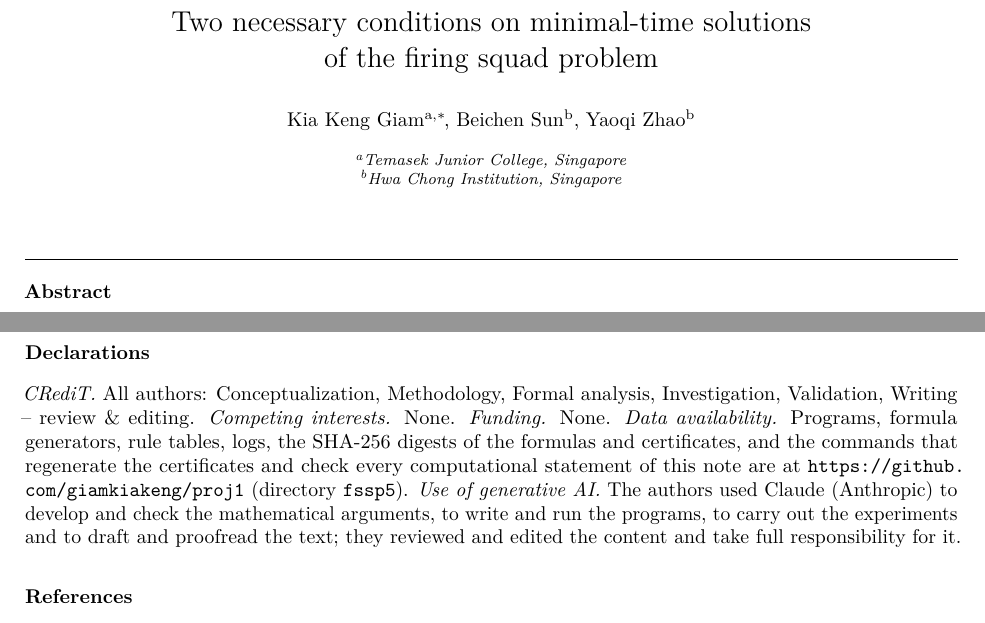
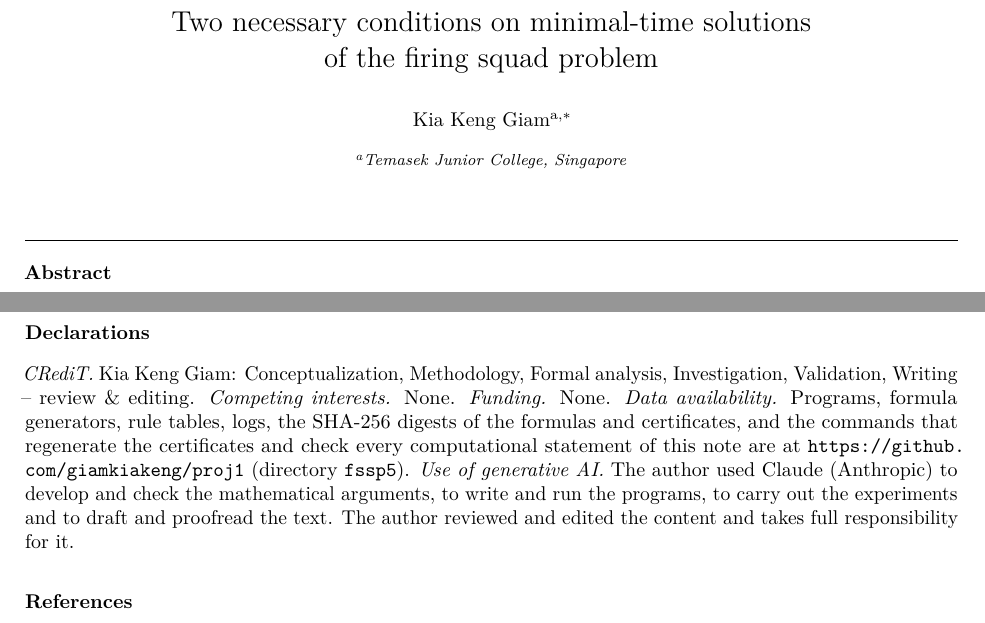
Before and after one commit to giamkiakeng/proj1, a LaTeX paper (fssp5/note/note.tex): two parts of pages 1 and 9 of 10, joined at a grey line, cut so that both start at the same text. Compiled offline with pdfLaTeX.

Commit message:
List Kia Keng Giam as the sole author of both notes
Remove the two co-authors and their affiliation from note.tex and
note2.tex, and put the CRediT and generative-AI declarations in the
singular. Update the author line in README.md, fssp5/README.md and the
supplementary README. Rebuild note.pdf (10 pages) and note2.pdf (9 pages);
the .bbl files are unchanged.

Co-Authored-By: Claude Opus 5.5 <noreply@anthropic.com>
Claude-Session: https://claude.ai/code/session_01Fzbr6KXixDS4moLXGGMjPM

```diff
--- a/fssp5/note/note.tex
+++ b/fssp5/note/note.tex
@@ -32,12 +32,8 @@ of the firing squad problem}
 \author[tjc]{Kia Keng Giam\corref{cor1}}
 \ead{giamkiakeng@gmail.com}
 \cortext[cor1]{Corresponding author.}
-\author[hci]{Beichen Sun}
-\author[hci]{Yaoqi Zhao}
 
 \affiliation[tjc]{organization={Temasek Junior College},
-            country={Singapore}}
-\affiliation[hci]{organization={Hwa Chong Institution},
             country={Singapore}}
 
 \begin{abstract}
@@ -737,17 +733,17 @@ be made polynomial in $s$, or extended to anti-diagonals that are periodic up
 to a bounded number of defects? (4) Do Balzer's conditions exclude six states?
 
 \section*{Declarations}
-\noindent\emph{CRediT.} All authors: Conceptualization, Methodology, Formal
+\noindent\emph{CRediT.} Kia Keng Giam: Conceptualization, Methodology, Formal
 analysis, Investigation, Validation, Writing -- review \& editing.
 \emph{Competing interests.} None. \emph{Funding.} None. \emph{Data
 availability.} Programs, formula generators, rule tables, logs, the SHA-256
 digests of the formulas and certificates, and the commands that regenerate
 the certificates and check every computational statement of this note are at
 \url{https://github.com/giamkiakeng/proj1} (directory \texttt{fssp5}).
-\emph{Use of generative AI.} The authors used Claude (Anthropic) to develop and
+\emph{Use of generative AI.} The author used Claude (Anthropic) to develop and
 check the mathematical arguments, to write and run the programs, to carry out
-the experiments and to draft and proofread the text; they reviewed and edited
-the content and take full responsibility for it.
+the experiments and to draft and proofread the text. The author reviewed and
+edited the content and takes full responsibility for it.
 
 \renewcommand{\bibfont}{\small}
 \bibliographystyle{elsarticle-num}
```
Also changed, not shown: fssp5/note2/note2.tex (+4 -8 lines), README.md, fssp5/README.md, fssp5/note/note.pdf, fssp5/note2/note2.pdf, fssp5/note2/supplementary/README.md.
